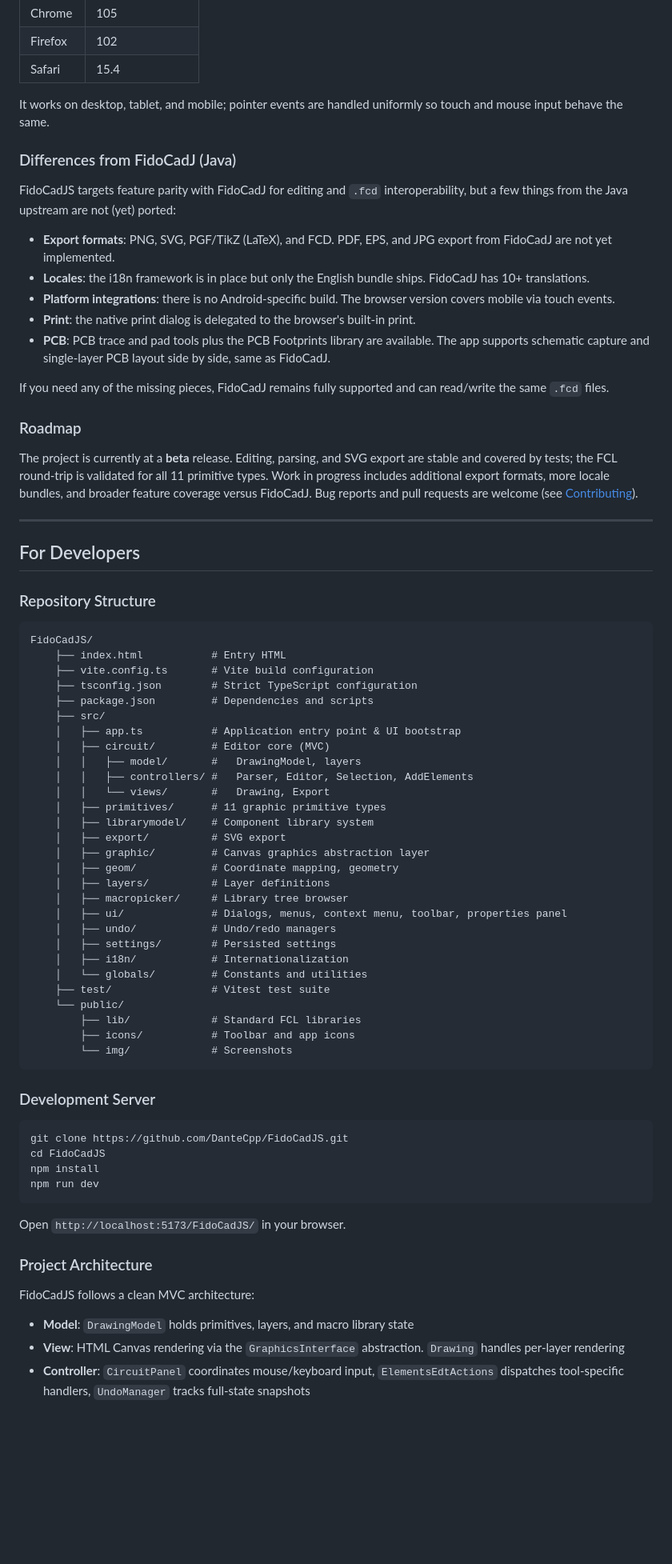
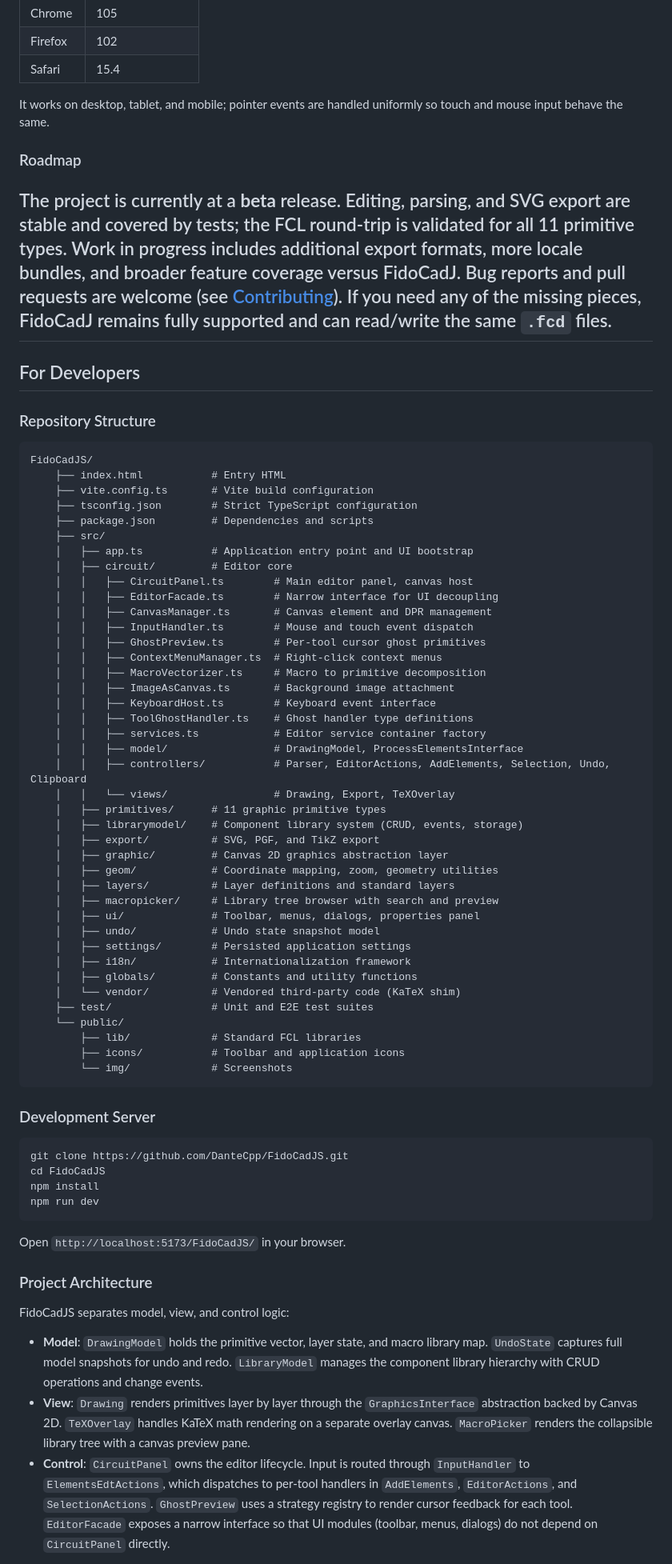
Before and after one commit to DanteCpp/FidoCadJS, a Markdown page: README.md, the part around one of its changes. Shown at 80% size. GitHub-like rendering; blank space fills up the shorter version.

````diff
--- a/README.md
+++ b/README.md
@@ -148,22 +148,9 @@ FidoCadJS runs in any modern browser with Canvas 2D and ES2022 support. There is
 
 It works on desktop, tablet, and mobile; pointer events are handled uniformly so touch and mouse input behave the same.
 
-### Differences from FidoCadJ (Java)
-
-FidoCadJS targets feature parity with FidoCadJ for editing and `.fcd` interoperability, but a few things from the Java upstream are not (yet) ported:
-
-- **Export formats**: PNG, SVG, PGF/TikZ (LaTeX), and FCD. PDF, EPS, and JPG export from FidoCadJ are not yet implemented.
-- **Locales**: the i18n framework is in place but only the English bundle ships. FidoCadJ has 10+ translations.
-- **Platform integrations**: there is no Android-specific build. The browser version covers mobile via touch events.
-- **Print**: the native print dialog is delegated to the browser's built-in print.
-- **PCB**: PCB trace and pad tools plus the PCB Footprints library are available. The app supports schematic capture and single-layer PCB layout side by side, same as FidoCadJ.
-
-If you need any of the missing pieces, FidoCadJ remains fully supported and can read/write the same `.fcd` files.
-
 ### Roadmap
 
-The project is currently at a **beta** release. Editing, parsing, and SVG export are stable and covered by tests; the FCL round-trip is validated for all 11 primitive types. Work in progress includes additional export formats, more locale bundles, and broader feature coverage versus FidoCadJ. Bug reports and pull requests are welcome (see [Contributing](#contributing)).
-
+The project is currently at a **beta** release. Editing, parsing, and SVG export are stable and covered by tests; the FCL round-trip is validated for all 11 primitive types. Work in progress includes additional export formats, more locale bundles, and broader feature coverage versus FidoCadJ. Bug reports and pull requests are welcome (see [Contributing](#contributing)). If you need any of the missing pieces, FidoCadJ remains fully supported and can read/write the same `.fcd` files.
 ---
 
 ## For Developers
@@ -177,27 +164,39 @@ FidoCadJS/
     ├── tsconfig.json        # Strict TypeScript configuration
     ├── package.json         # Dependencies and scripts
     ├── src/
-    │   ├── app.ts           # Application entry point & UI bootstrap
-    │   ├── circuit/         # Editor core (MVC)
-    │   │   ├── model/       #   DrawingModel, layers
-    │   │   ├── controllers/ #   Parser, Editor, Selection, AddElements
-    │   │   └── views/       #   Drawing, Export
+    │   ├── app.ts           # Application entry point and UI bootstrap
+    │   ├── circuit/         # Editor core
+    │   │   ├── CircuitPanel.ts        # Main editor panel, canvas host
+    │   │   ├── EditorFacade.ts        # Narrow interface for UI decoupling
+    │   │   ├── CanvasManager.ts       # Canvas element and DPR management
+    │   │   ├── InputHandler.ts        # Mouse and touch event dispatch
+    │   │   ├── GhostPreview.ts        # Per-tool cursor ghost primitives
+    │   │   ├── ContextMenuManager.ts  # Right-click context menus
+    │   │   ├── MacroVectorizer.ts     # Macro to primitive decomposition
+    │   │   ├── ImageAsCanvas.ts       # Background image attachment
+    │   │   ├── KeyboardHost.ts        # Keyboard event interface
+    │   │   ├── ToolGhostHandler.ts    # Ghost handler type definitions
+    │   │   ├── services.ts            # Editor service container factory
+    │   │   ├── model/                 # DrawingModel, ProcessElementsInterface
+    │   │   ├── controllers/           # Parser, EditorActions, AddElements, Selection, Undo, Clipboard
+    │   │   └── views/                 # Drawing, Export, TeXOverlay
     │   ├── primitives/      # 11 graphic primitive types
-    │   ├── librarymodel/    # Component library system
-    │   ├── export/          # SVG export
-    │   ├── graphic/         # Canvas graphics abstraction layer
-    │   ├── geom/            # Coordinate mapping, geometry
-    │   ├── layers/          # Layer definitions
-    │   ├── macropicker/     # Library tree browser
-    │   ├── ui/              # Dialogs, menus, context menu, toolbar, properties panel
-    │   ├── undo/            # Undo/redo managers
-    │   ├── settings/        # Persisted settings
-    │   ├── i18n/            # Internationalization
-    │   └── globals/         # Constants and utilities
-    ├── test/                # Vitest test suite
+    │   ├── librarymodel/    # Component library system (CRUD, events, storage)
+    │   ├── export/          # SVG, PGF, and TikZ export
+    │   ├── graphic/         # Canvas 2D graphics abstraction layer
+    │   ├── geom/            # Coordinate mapping, zoom, geometry utilities
+    │   ├── layers/          # Layer definitions and standard layers
+    │   ├── macropicker/     # Library tree browser with search and preview
+    │   ├── ui/              # Toolbar, menus, dialogs, properties panel
+    │   ├── undo/            # Undo state snapshot model
+    │   ├── settings/        # Persisted application settings
+    │   ├── i18n/            # Internationalization framework
+    │   ├── globals/         # Constants and utility functions
+    │   └── vendor/          # Vendored third-party code (KaTeX shim)
+    ├── test/                # Unit and E2E test suites
     └── public/
         ├── lib/             # Standard FCL libraries
-        ├── icons/           # Toolbar and app icons
+        ├── icons/           # Toolbar and application icons
         └── img/             # Screenshots
 ```
 
@@ -214,9 +213,9 @@ Open `http://localhost:5173/FidoCadJS/` in your browser.
 
 ### Project Architecture
 
-FidoCadJS follows a clean MVC architecture:
+FidoCadJS separates model, view, and control logic:
 
-- **Model**: `DrawingModel` holds primitives, layers, and macro library state
-- **View**: HTML Canvas rendering via the `GraphicsInterface` abstraction. `Drawing` handles per-layer rendering
-- **Controller**: `CircuitPanel` coordinates mouse/keyboard input, `ElementsEdtActions` dispatches tool-specific handlers, `UndoManager` tracks full-state snapshots
+- **Model**: `DrawingModel` holds the primitive vector, layer state, and macro library map. `UndoState` captures full model snapshots for undo and redo. `LibraryModel` manages the component library hierarchy with CRUD operations and change events.
+- **View**: `Drawing` renders primitives layer by layer through the `GraphicsInterface` abstraction backed by Canvas 2D. `TeXOverlay` handles KaTeX math rendering on a separate overlay canvas. `MacroPicker` renders the collapsible library tree with a canvas preview pane.
+- **Control**: `CircuitPanel` owns the editor lifecycle. Input is routed through `InputHandler` to `ElementsEdtActions`, which dispatches to per-tool handlers in `AddElements`, `EditorActions`, and `SelectionActions`. `GhostPreview` uses a strategy registry to render cursor feedback for each tool. `EditorFacade` exposes a narrow interface so that UI modules (toolbar, menus, dialogs) do not depend on `CircuitPanel` directly.
 
````
Also changed, not shown: other parts of README.md (+11 -54 lines).
